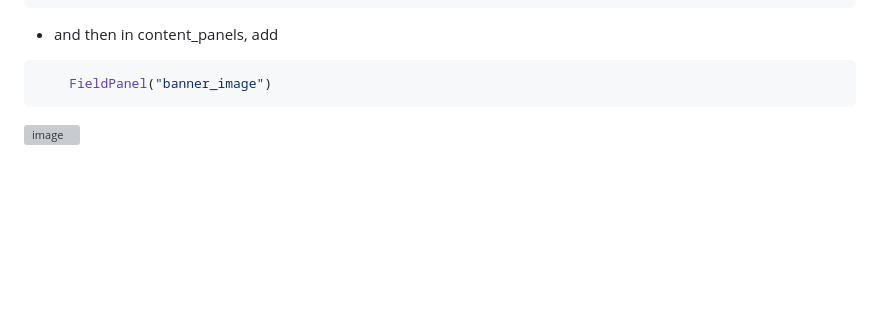
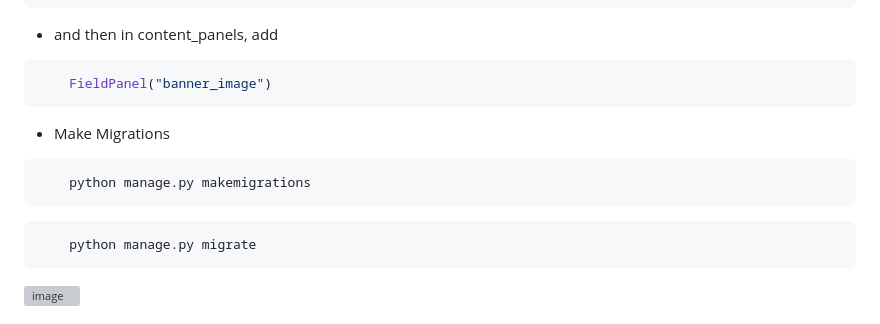
Before and after one commit to uzayr-iqbal-hamid/learn-wagtail, a Markdown page: README.md, the part around the change. Drawn GitHub-style; blank space fills up the shorter version; grey boxes are pictures that could not be loaded.

````diff
--- a/README.md
+++ b/README.md
@@ -181,6 +181,13 @@ under content_panels
 ```bash
     FieldPanel("banner_image")
 ```
+- Make Migrations
+```bash
+    python manage.py makemigrations
+```
+```bash
+    python manage.py migrate
+```
 ![image](https://github.com/uzayr-iqbal-hamid/learn-wagtail/assets/134723279/8453f023-69c2-4810-921c-c974b4d926de)
 
 
````
